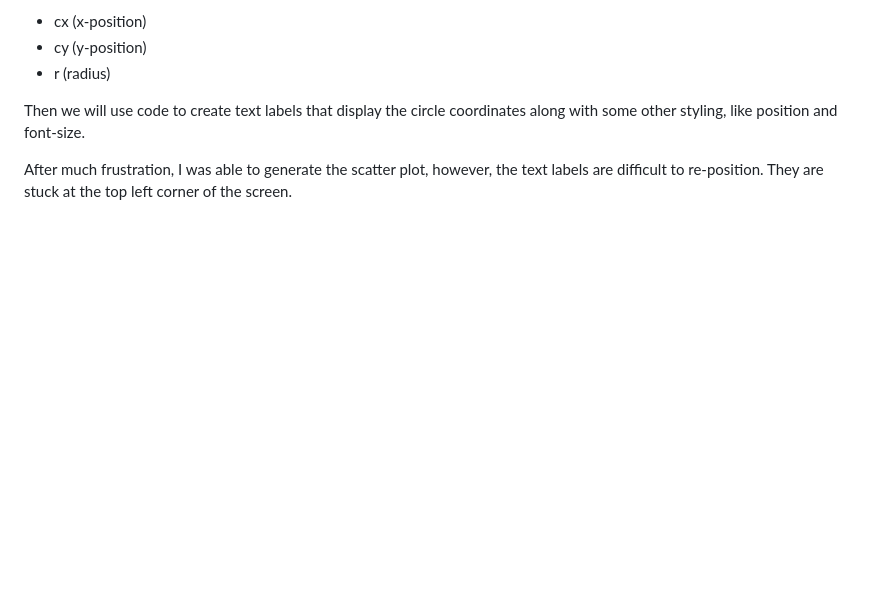
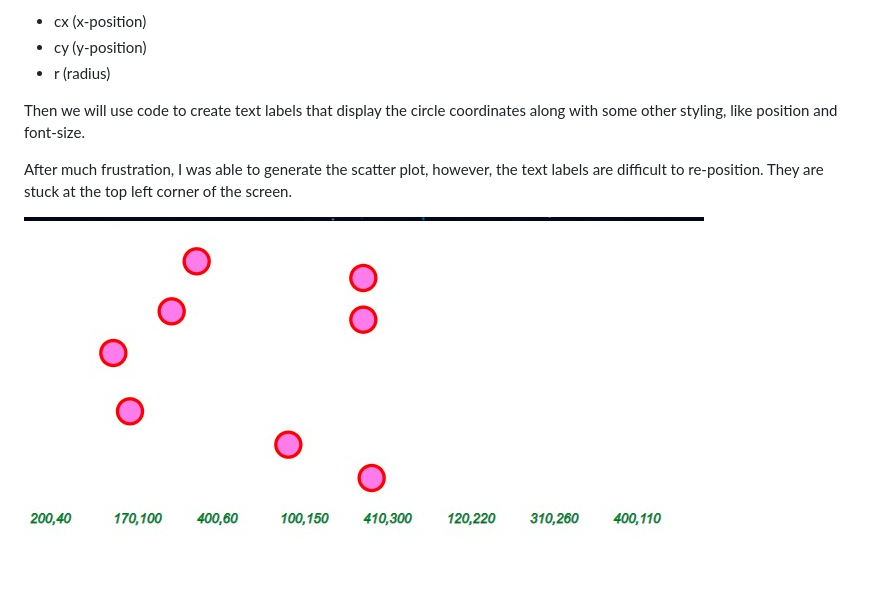
Before and after one commit to 550tealeaves/D3-fundamentals, a Markdown page: Week-3-svg-intro/Readme.md, the part around the change. GitHub-like rendering; pictures changed too: Week-3-svg-intro/scatterplot_hw.jpg (added); blank space fills up the shorter version.

Commit message:
edited comments, readme, and added dataset

```diff
--- a/Week-3-svg-intro/Readme.md
+++ b/Week-3-svg-intro/Readme.md
@@ -10,3 +10,6 @@ Reinforce knowledge of SVGs by creating a basic scatter plot with the "circle" S
 Then we will use code to create text labels that display the circle coordinates along with some other styling, like position and font-size.
 
 After much frustration, I was able to generate the scatter plot, however, the text labels are difficult to re-position. They are stuck at the top left corner of the screen.
+
+
+![Scatter plot but with the labels listed incorrectly](scatterplot_hw.jpg)
```
Also changed, not shown: 2 other files.
